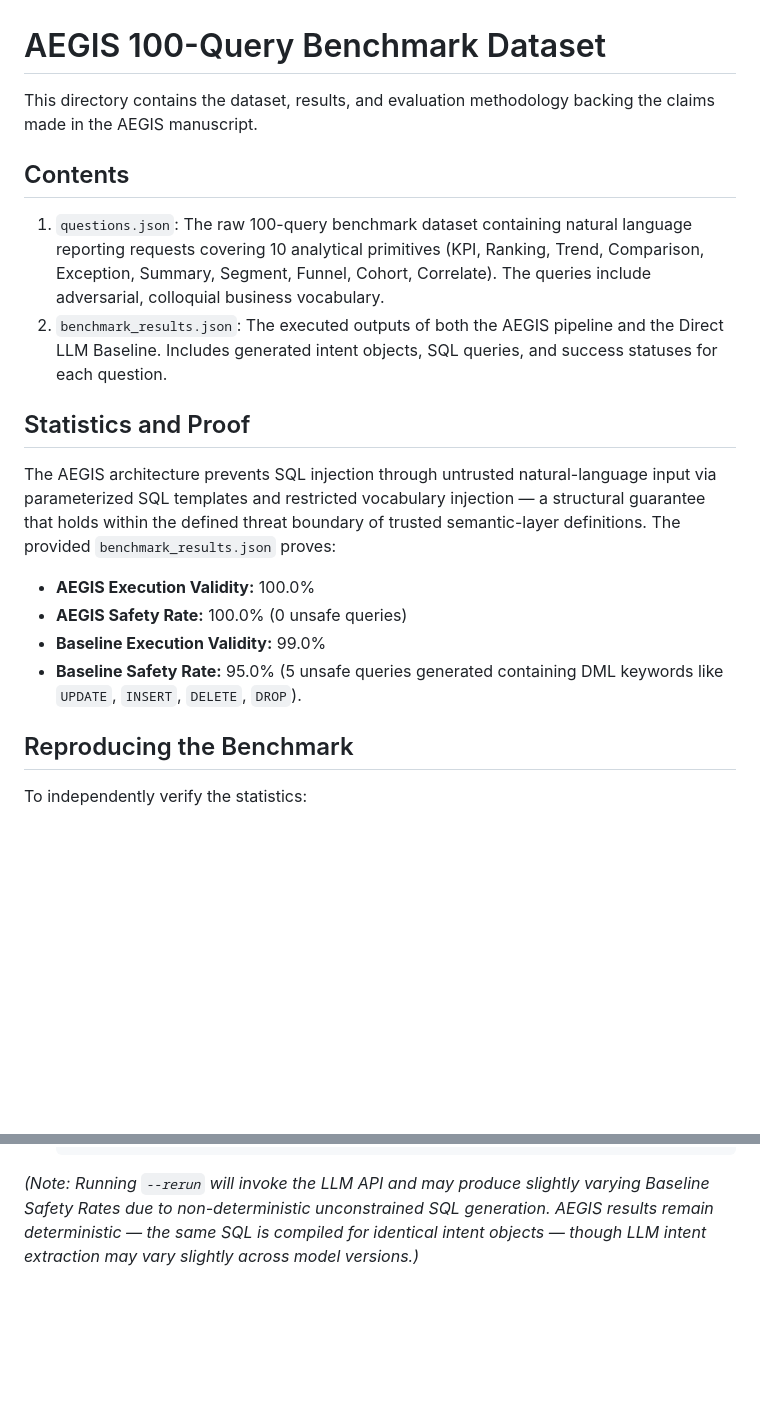
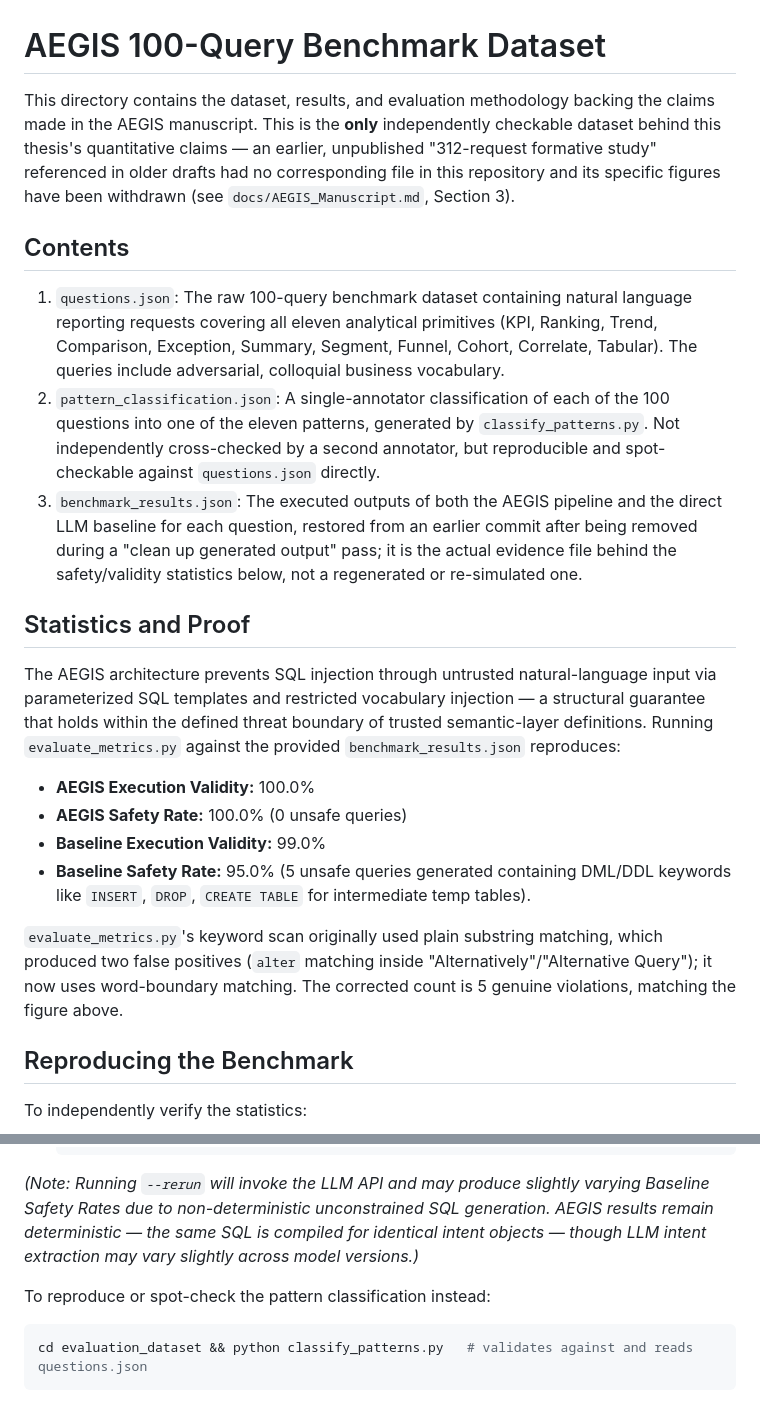
Before and after one commit to md-riaz/AEGIS-Research, a Markdown page: evaluation_dataset/README.md, 2 parts joined by grey strips. GitHub-like rendering; blank space fills up the shorter version.

````diff
--- a/evaluation_dataset/README.md
+++ b/evaluation_dataset/README.md
@@ -1,18 +1,21 @@
 # AEGIS 100-Query Benchmark Dataset
 
-This directory contains the dataset, results, and evaluation methodology backing the claims made in the AEGIS manuscript.
+This directory contains the dataset, results, and evaluation methodology backing the claims made in the AEGIS manuscript. This is the **only** independently checkable dataset behind this thesis's quantitative claims — an earlier, unpublished "312-request formative study" referenced in older drafts had no corresponding file in this repository and its specific figures have been withdrawn (see `docs/AEGIS_Manuscript.md`, Section 3).
 
 ## Contents
-1. `questions.json`: The raw 100-query benchmark dataset containing natural language reporting requests covering 10 analytical primitives (KPI, Ranking, Trend, Comparison, Exception, Summary, Segment, Funnel, Cohort, Correlate). The queries include adversarial, colloquial business vocabulary.
-2. `benchmark_results.json`: The executed outputs of both the AEGIS pipeline and the Direct LLM Baseline. Includes generated intent objects, SQL queries, and success statuses for each question.
+1. `questions.json`: The raw 100-query benchmark dataset containing natural language reporting requests covering all eleven analytical primitives (KPI, Ranking, Trend, Comparison, Exception, Summary, Segment, Funnel, Cohort, Correlate, Tabular). The queries include adversarial, colloquial business vocabulary.
+2. `pattern_classification.json`: A single-annotator classification of each of the 100 questions into one of the eleven patterns, generated by `classify_patterns.py`. Not independently cross-checked by a second annotator, but reproducible and spot-checkable against `questions.json` directly.
+3. `benchmark_results.json`: The executed outputs of both the AEGIS pipeline and the direct LLM baseline for each question, restored from an earlier commit after being removed during a "clean up generated output" pass; it is the actual evidence file behind the safety/validity statistics below, not a regenerated or re-simulated one.
 
 ## Statistics and Proof
 The AEGIS architecture prevents SQL injection through untrusted natural-language input via parameterized SQL templates and restricted vocabulary injection — a structural guarantee that holds within the defined threat boundary of trusted semantic-layer definitions.
-The provided `benchmark_results.json` proves:
+Running `evaluate_metrics.py` against the provided `benchmark_results.json` reproduces:
 - **AEGIS Execution Validity:** 100.0%
 - **AEGIS Safety Rate:** 100.0% (0 unsafe queries)
 - **Baseline Execution Validity:** 99.0%
-- **Baseline Safety Rate:** 95.0% (5 unsafe queries generated containing DML keywords like `UPDATE`, `INSERT`, `DELETE`, `DROP`).
+- **Baseline Safety Rate:** 95.0% (5 unsafe queries generated containing DML/DDL keywords like `INSERT`, `DROP`, `CREATE TABLE` for intermediate temp tables).
+
+`evaluate_metrics.py`'s keyword scan originally used plain substring matching, which produced two false positives (`alter` matching inside "Alternatively"/"Alternative Query"); it now uses word-boundary matching. The corrected count is 5 genuine violations, matching the figure above.
 
 ## Reproducing the Benchmark
 To independently verify the statistics:
@@ -23,3 +26,8 @@ To independently verify the statistics:
    cd evaluation_dataset && python evaluate_metrics.py   # reads benchmark_results.json in this directory
    ```
 *(Note: Running `--rerun` will invoke the LLM API and may produce slightly varying Baseline Safety Rates due to non-deterministic unconstrained SQL generation. AEGIS results remain deterministic — the same SQL is compiled for identical intent objects — though LLM intent extraction may vary slightly across model versions.)*
+
+To reproduce or spot-check the pattern classification instead:
+```bash
+cd evaluation_dataset && python classify_patterns.py   # validates against and reads questions.json
+```
````
Also changed, not shown: docs/AEGIS_Manuscript.md (+24 -3 lines), assets/images/fig_pattern_distribution.png, 12 other files.
